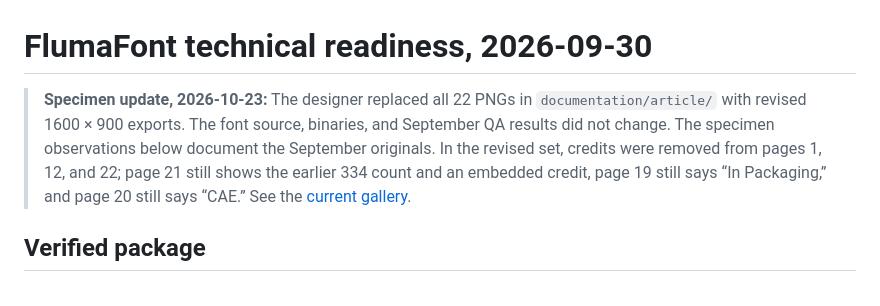
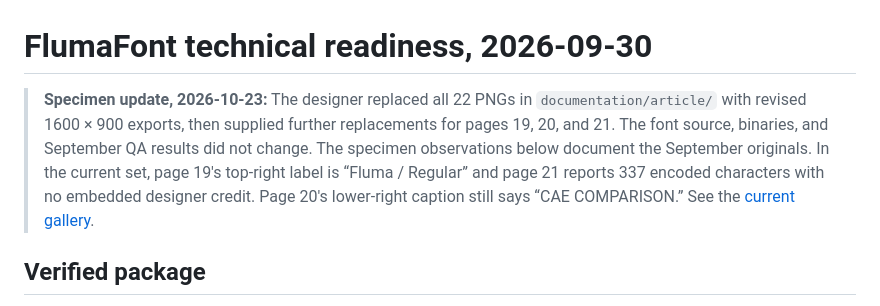
Before and after one commit to baturaykocatepe/Fluma-Font, a Markdown page: documentation/TECHNICAL_READINESS-2026-09-30.md, the part around the change. GitHub-like rendering.

```diff
--- a/documentation/TECHNICAL_READINESS-2026-09-30.md
+++ b/documentation/TECHNICAL_READINESS-2026-09-30.md
@@ -1,6 +1,6 @@
 # FlumaFont technical readiness, 2026-09-30
 
-> **Specimen update, 2026-10-23:** The designer replaced all 22 PNGs in `documentation/article/` with revised 1600 × 900 exports. The font source, binaries, and September QA results did not change. The specimen observations below document the September originals. In the revised set, credits were removed from pages 1, 12, and 22; page 21 still shows the earlier 334 count and an embedded credit, page 19 still says “In Packaging,” and page 20 still says “CAE.” See the [current gallery](SPECIMENS.md).
+> **Specimen update, 2026-10-23:** The designer replaced all 22 PNGs in `documentation/article/` with revised 1600 × 900 exports, then supplied further replacements for pages 19, 20, and 21. The font source, binaries, and September QA results did not change. The specimen observations below document the September originals. In the current set, page 19's top-right label is “Fluma / Regular” and page 21 reports 337 encoded characters with no embedded designer credit. Page 20's lower-right caption still says “CAE COMPARISON.” See the [current gallery](SPECIMENS.md).
 
 ## Verified package
 
```
Also changed, not shown: documentation/SPECIMENS.md (+3 -1 lines), documentation/article/specimen19.png, documentation/article/specimen20.png, documentation/article/specimen21.png, 1 other file.
